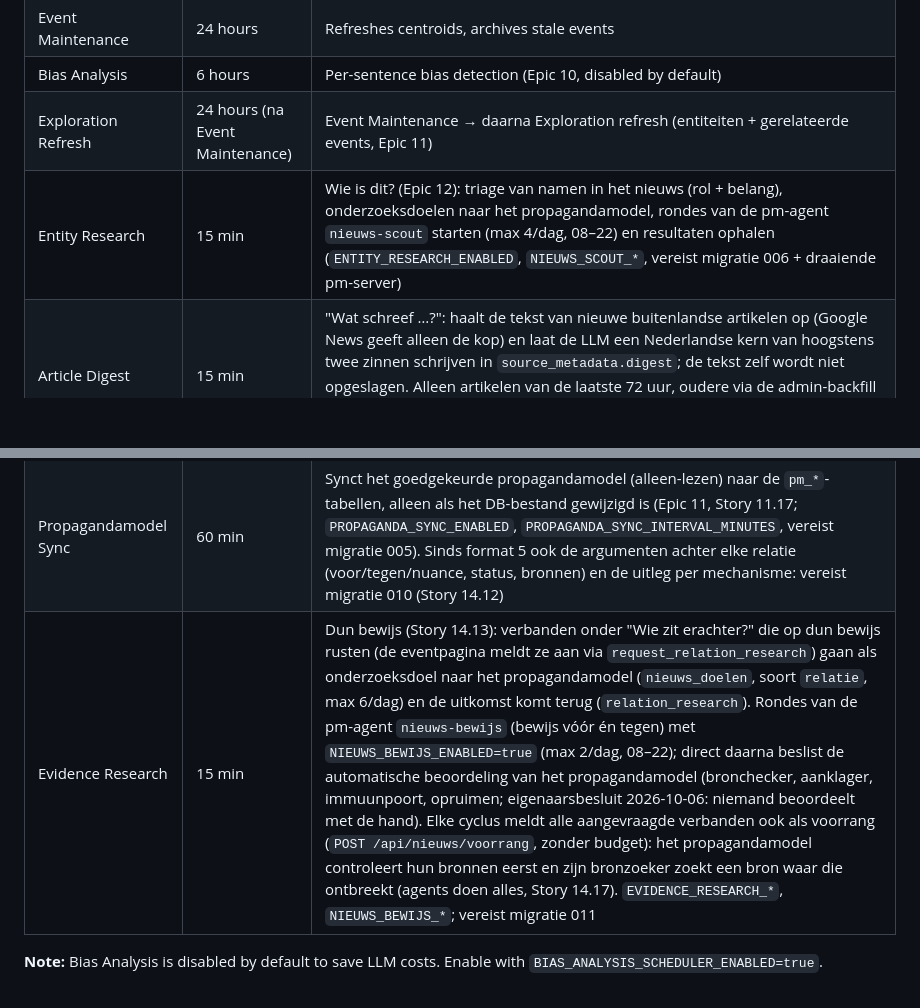
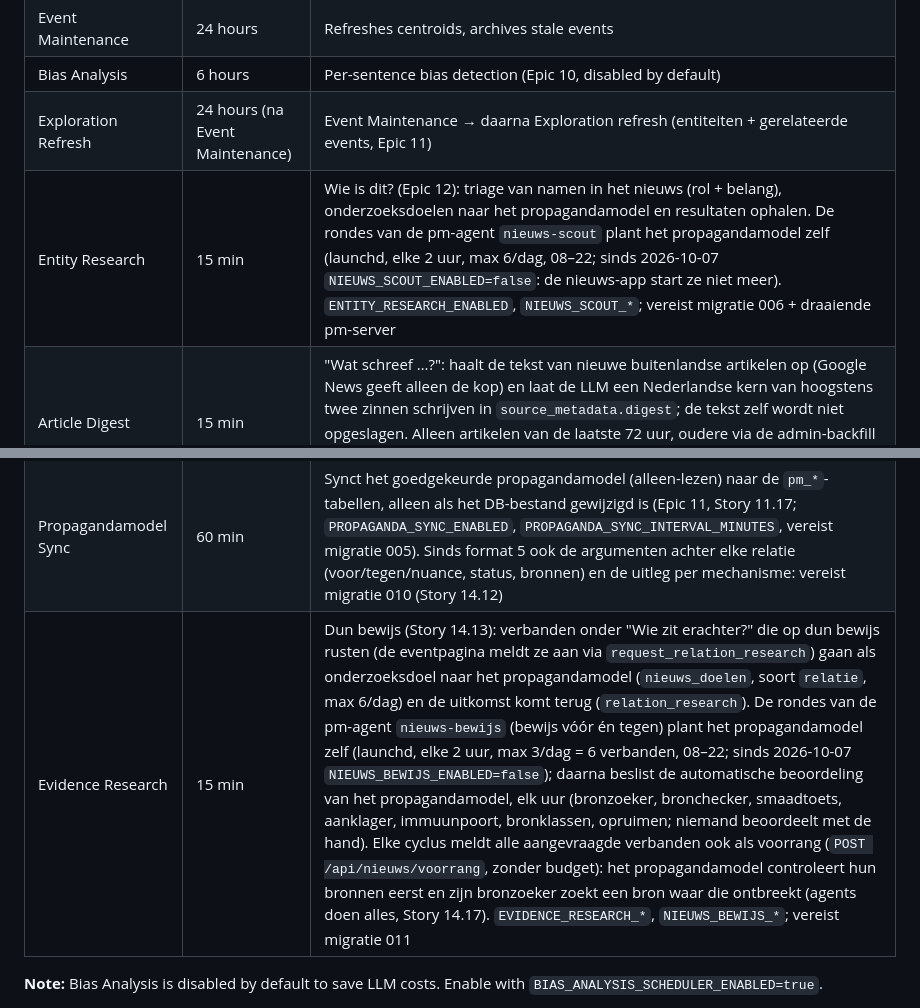
Before and after one commit to VibeThrifter/news-aggregator, a Markdown page: CLAUDE.md, 2 parts joined by grey strips. Rendered like a GitHub page; blank space fills up the shorter version.

Commit message:
Propagandamodel plant de agentrondes zelf; het hele agentproces opgeschoond (Epic 14, Story 14.17)
De nieuws-app zet alleen doelen en voorrang klaar (NIEUWS_SCOUT_ENABLED=false,
NIEUWS_BEWIJS_ENABLED=false in de lokale .env); het propagandamodel plant nieuws-scout en
nieuws-bewijs zelf en beslist alles in één uurronde. Story 14.17: analyse, wat er veranderde
en de uitkomst van de eerste ronde.

Co-Authored-By: Claude Opus 5.5 (1M context) <noreply@anthropic.com>

```diff
--- a/CLAUDE.md
+++ b/CLAUDE.md
@@ -158,11 +158,11 @@ make clean             # Clean up generated files
 | Event Maintenance | 24 hours | Refreshes centroids, archives stale events |
 | Bias Analysis | 6 hours | Per-sentence bias detection (Epic 10, disabled by default) |
 | Exploration Refresh | 24 hours (na Event Maintenance) | Event Maintenance → daarna Exploration refresh (entiteiten + gerelateerde events, Epic 11) |
-| Entity Research | 15 min | Wie is dit? (Epic 12): triage van namen in het nieuws (rol + belang), onderzoeksdoelen naar het propagandamodel, rondes van de pm-agent `nieuws-scout` starten (max 4/dag, 08–22) en resultaten ophalen (`ENTITY_RESEARCH_ENABLED`, `NIEUWS_SCOUT_*`, vereist migratie 006 + draaiende pm-server) |
+| Entity Research | 15 min | Wie is dit? (Epic 12): triage van namen in het nieuws (rol + belang), onderzoeksdoelen naar het propagandamodel en resultaten ophalen. De rondes van de pm-agent `nieuws-scout` plant het propagandamodel zelf (launchd, elke 2 uur, max 6/dag, 08–22; sinds 2026-10-07 `NIEUWS_SCOUT_ENABLED=false`: de nieuws-app start ze niet meer). `ENTITY_RESEARCH_ENABLED`, `NIEUWS_SCOUT_*`; vereist migratie 006 + draaiende pm-server |
 | Article Digest | 15 min | "Wat schreef …?": haalt de tekst van nieuwe buitenlandse artikelen op (Google News geeft alleen de kop) en laat de LLM een Nederlandse kern van hoogstens twee zinnen schrijven in `source_metadata.digest`; de tekst zelf wordt niet opgeslagen. Alleen artikelen van de laatste 72 uur, oudere via de admin-backfill (`ARTICLE_DIGEST_*`; provider: `llm_config.provider_digest`, anders die van de feitenanalyse) |
 | Voice Search | 1 min | "Zoek met AI" (Epic 14, Story 14.10): runs the searches for missing voices the admin queued in the app (`voice_searches`, migration 009): own articles + the same news on Google News, LLM check; the admin approves what is found and it becomes a source of the event (`VOICE_SEARCH_*`; provider `llm_config.provider_voice_search`, else that of the factual analysis) |
 | Propagandamodel Sync | 60 min | Synct het goedgekeurde propagandamodel (alleen-lezen) naar de `pm_*`-tabellen, alleen als het DB-bestand gewijzigd is (Epic 11, Story 11.17; `PROPAGANDA_SYNC_ENABLED`, `PROPAGANDA_SYNC_INTERVAL_MINUTES`, vereist migratie 005). Sinds format 5 ook de argumenten achter elke relatie (voor/tegen/nuance, status, bronnen) en de uitleg per mechanisme: vereist migratie 010 (Story 14.12) |
-| Evidence Research | 15 min | Dun bewijs (Story 14.13): verbanden onder "Wie zit erachter?" die op dun bewijs rusten (de eventpagina meldt ze aan via `request_relation_research`) gaan als onderzoeksdoel naar het propagandamodel (`nieuws_doelen`, soort `relatie`, max 6/dag) en de uitkomst komt terug (`relation_research`). Rondes van de pm-agent `nieuws-bewijs` (bewijs vóór én tegen) met `NIEUWS_BEWIJS_ENABLED=true` (max 2/dag, 08–22); direct daarna beslist de automatische beoordeling van het propagandamodel (bronchecker, aanklager, immuunpoort, opruimen; eigenaarsbesluit 2026-10-06: niemand beoordeelt met de hand). Elke cyclus meldt alle aangevraagde verbanden ook als voorrang (`POST /api/nieuws/voorrang`, zonder budget): het propagandamodel controleert hun bronnen eerst en zijn bronzoeker zoekt een bron waar die ontbreekt (agents doen alles, Story 14.17). `EVIDENCE_RESEARCH_*`, `NIEUWS_BEWIJS_*`; vereist migratie 011 |
+| Evidence Research | 15 min | Dun bewijs (Story 14.13): verbanden onder "Wie zit erachter?" die op dun bewijs rusten (de eventpagina meldt ze aan via `request_relation_research`) gaan als onderzoeksdoel naar het propagandamodel (`nieuws_doelen`, soort `relatie`, max 6/dag) en de uitkomst komt terug (`relation_research`). De rondes van de pm-agent `nieuws-bewijs` (bewijs vóór én tegen) plant het propagandamodel zelf (launchd, elke 2 uur, max 3/dag = 6 verbanden, 08–22; sinds 2026-10-07 `NIEUWS_BEWIJS_ENABLED=false`); daarna beslist de automatische beoordeling van het propagandamodel, elk uur (bronzoeker, bronchecker, smaadtoets, aanklager, immuunpoort, bronklassen, opruimen; niemand beoordeelt met de hand). Elke cyclus meldt alle aangevraagde verbanden ook als voorrang (`POST /api/nieuws/voorrang`, zonder budget): het propagandamodel controleert hun bronnen eerst en zijn bronzoeker zoekt een bron waar die ontbreekt (agents doen alles, Story 14.17). `EVIDENCE_RESEARCH_*`, `NIEUWS_BEWIJS_*`; vereist migratie 011 |
 
 **Note:** Bias Analysis is disabled by default to save LLM costs. Enable with `BIAS_ANALYSIS_SCHEDULER_ENABLED=true`.
 
```
Also changed, not shown: 1 other file.
